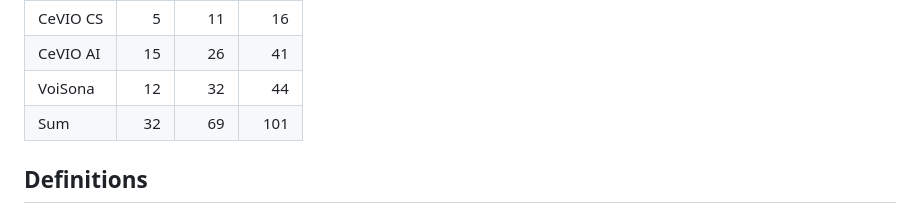
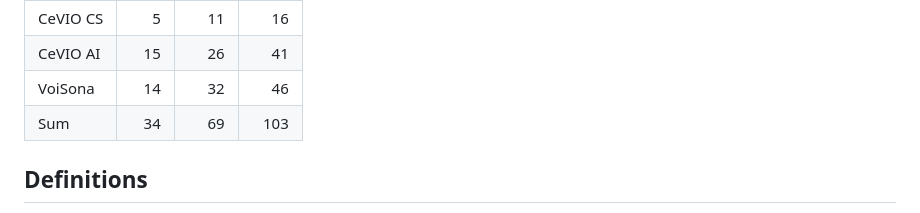
Before and after one commit to InuInu2022/cevio-casts, a Markdown page: README.md, the part around the change. GitHub-like rendering.

Commit message:
docs: update readme

```diff
--- a/README.md
+++ b/README.md
@@ -27,8 +27,8 @@ Definition data for CeVIO casts (voice library) defined in JSON format.
 |---|---:|---:|---:|
 |CeVIO CS|5|11|16|
 |CeVIO AI|15|26|41|
-|VoiSona|12|32|44|
-|Sum|32|69|101|
+|VoiSona|14|32|46|
+|Sum|34|69|103|
 
 ## Definitions
 
```
